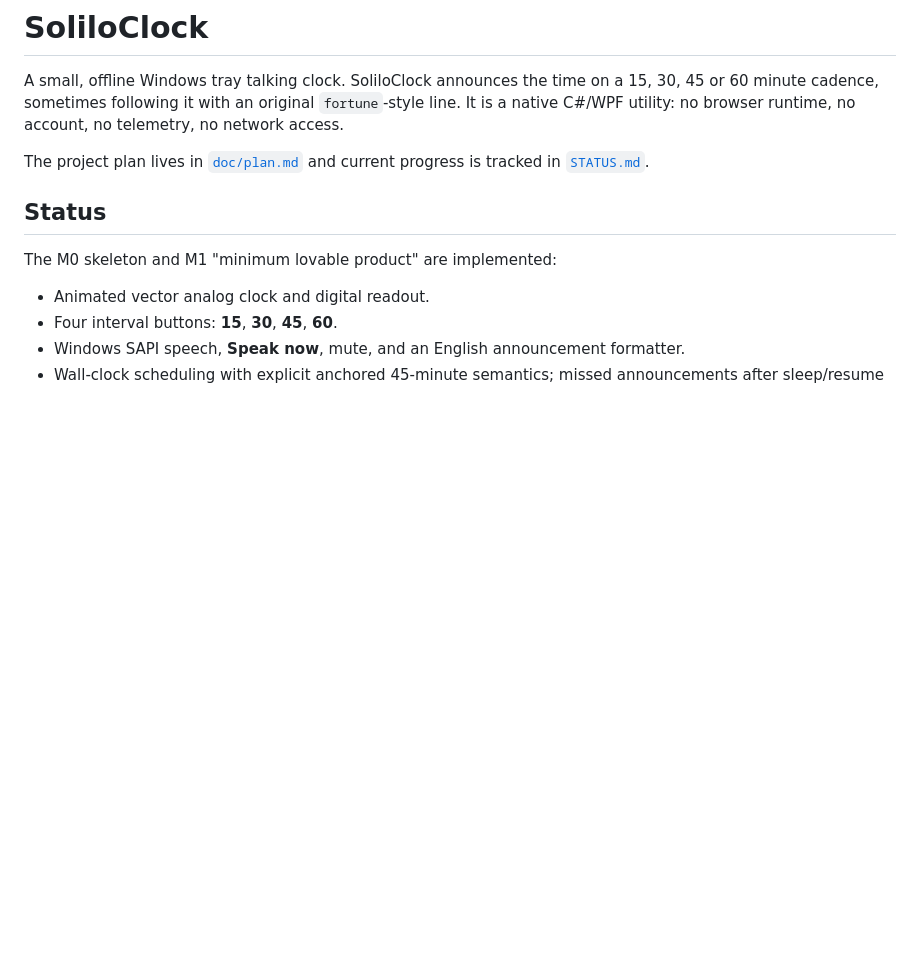
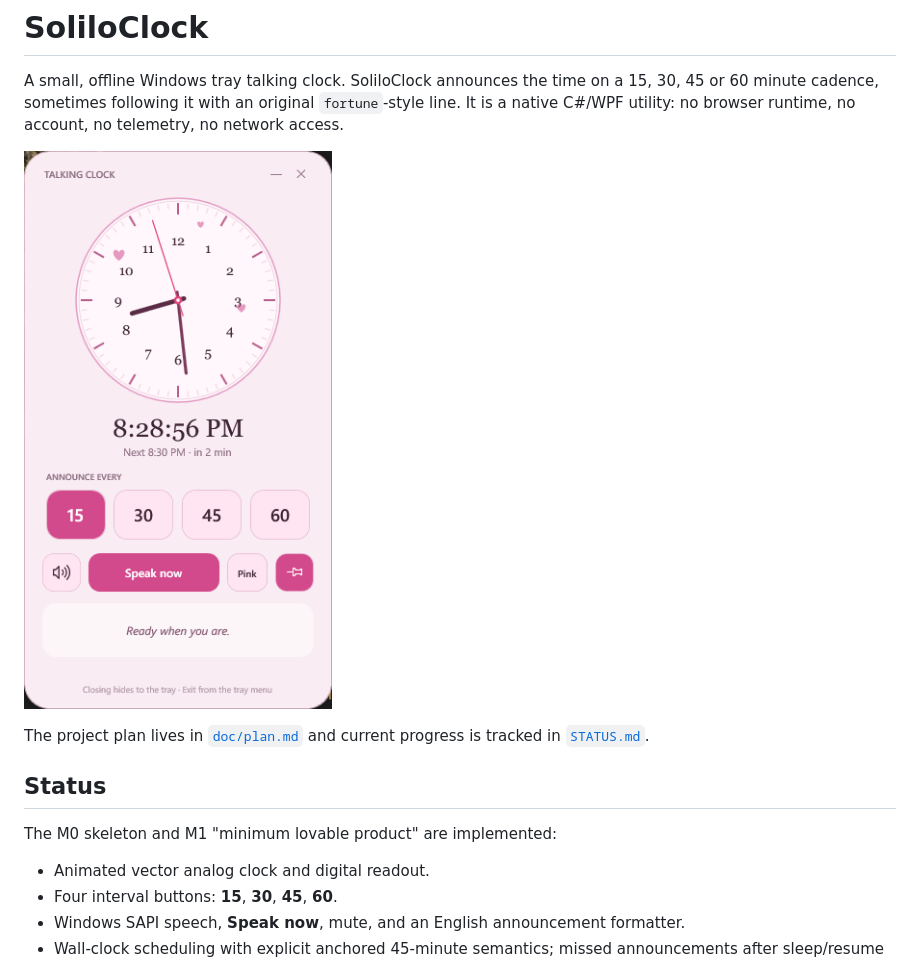
Before and after one commit to mattbis/SoliloClock.win, a Markdown page: README.md, the part around the change. Drawn GitHub-style; pictures changed too: doc/screenshot.png (added); blank space fills up the shorter version.

Commit message:
init: add screeny

```diff
--- a/README.md
+++ b/README.md
@@ -4,6 +4,8 @@ A small, offline Windows tray talking clock. SoliloClock announces the time on a
 15, 30, 45 or 60 minute cadence, sometimes following it with an original
 `fortune`-style line. It is a native C#/WPF utility: no browser runtime, no
 account, no telemetry, no network access.
+
+![SoliloClock in the Pink theme, showing the analog clock, the time 8:28 PM, and the 15/30/45/60 interval buttons](doc/screenshot.png)
 
 The project plan lives in [`doc/plan.md`](doc/plan.md) and current progress is
 tracked in [`STATUS.md`](STATUS.md).
```
